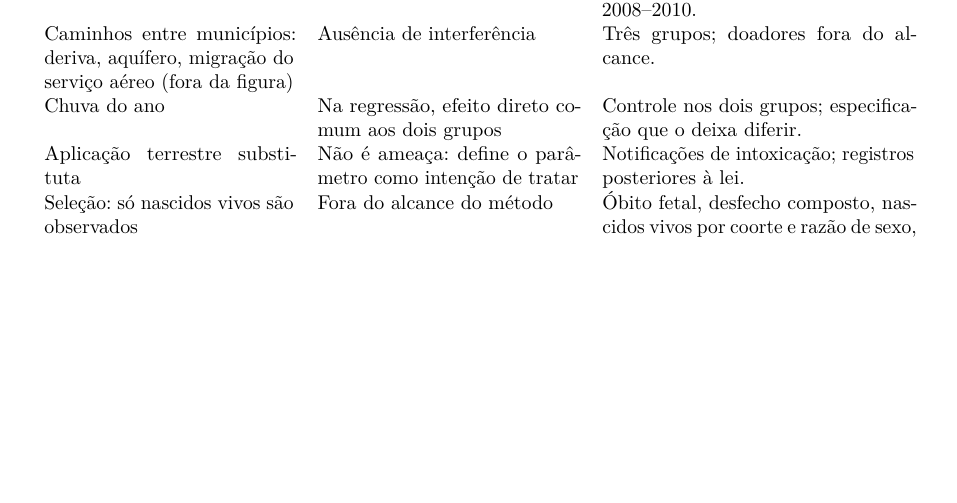
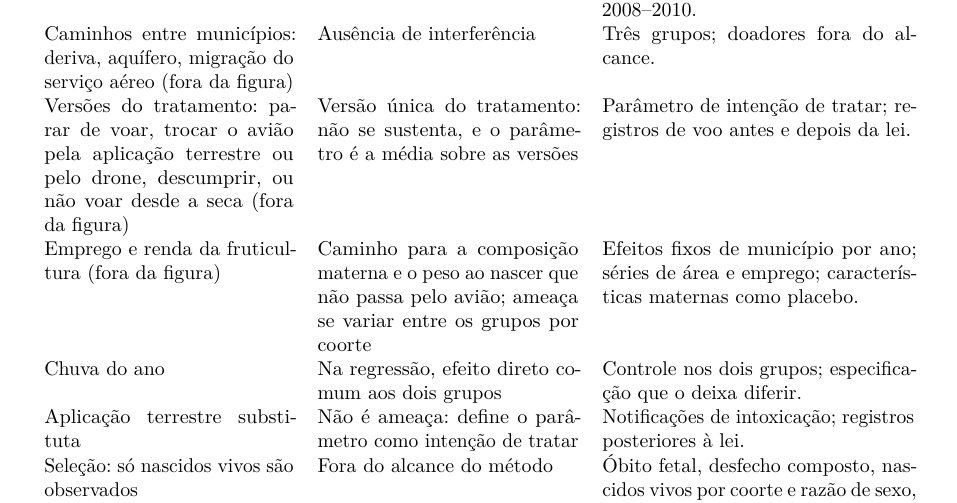
Before and after one commit to fcarva/projeto-pesquisa, a LaTeX thesis (paper/projeto/projeto.tex, which reads paper/projeto/secoes/apendices.tex): part of page 29 of 29, cut so that both start at the same text, the shorter picture padded with empty space. Compiled offline with pdfLaTeX.

Commit message:
Projeto: Apêndice E com versões do tratamento e canal de emprego e renda
Co-Authored-By: Claude Fable 5.2 <noreply@anthropic.com>
Claude-Session: https://claude.ai/code/session_019twhNqfkotWziFE8j4csn7

```diff
--- a/paper/projeto/secoes/apendices.tex
+++ b/paper/projeto/secoes/apendices.tex
@@ -166,6 +166,12 @@ Referência em sua maior parte anterior aos projetos; sensibilidade com 2008--20
 Caminhos entre municípios: deriva, aquífero, migração do serviço aéreo (fora da figura) &
 Ausência de interferência &
 Três grupos; doadores fora do alcance. \\
+Versões do tratamento: parar de voar, trocar o avião pela aplicação terrestre ou pelo drone, descumprir, ou não voar desde a seca (fora da figura) &
+Versão única do tratamento: não se sustenta, e o parâmetro é a média sobre as versões &
+Parâmetro de intenção de tratar; registros de voo antes e depois da lei. \\
+Emprego e renda da fruticultura (fora da figura) &
+Caminho para a composição materna e o peso ao nascer que não passa pelo avião; ameaça se variar entre os grupos por coorte &
+Efeitos fixos de município por ano; séries de área e emprego; características maternas como placebo. \\
 Chuva do ano &
 Na regressão, efeito direto comum aos dois grupos &
 Controle nos dois grupos; especificação que o deixa diferir. \\
```
Also changed, not shown: docs/ars/pipeline-rodada20/stage4.5_final_integrity_report_v7.md (+7 -0 lines).
